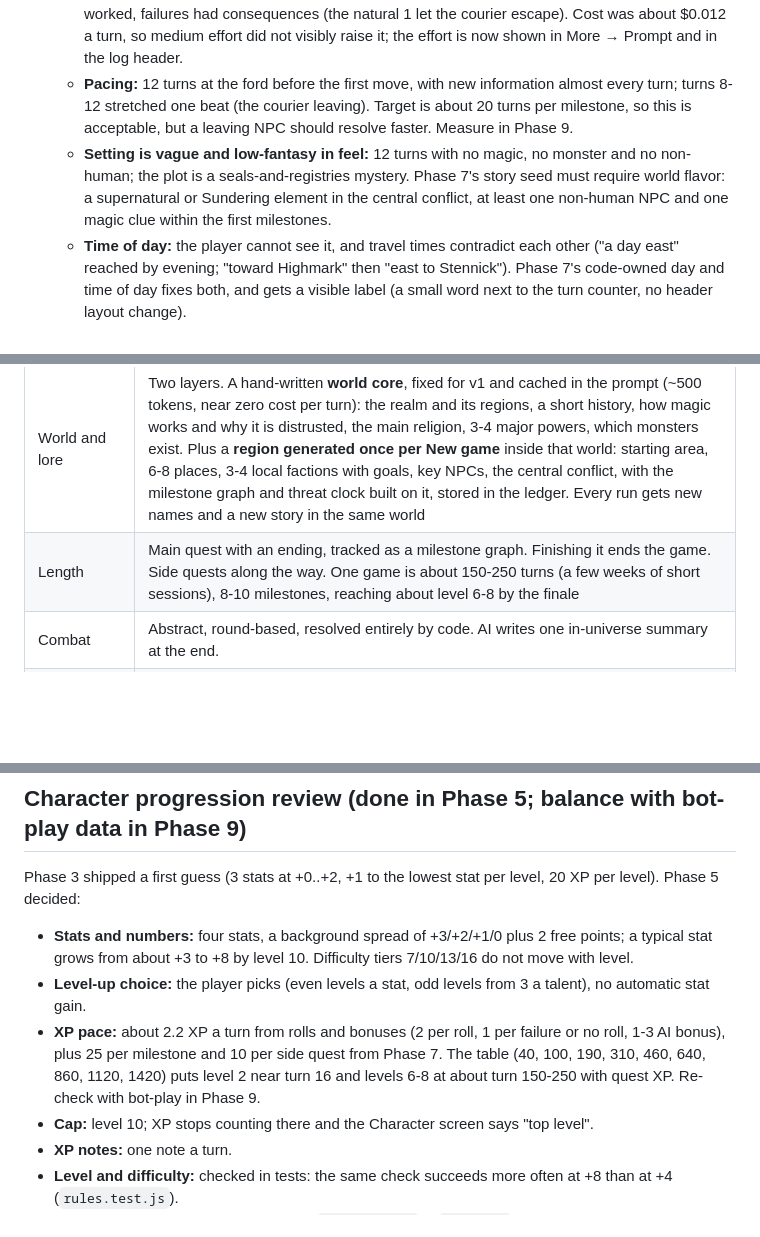
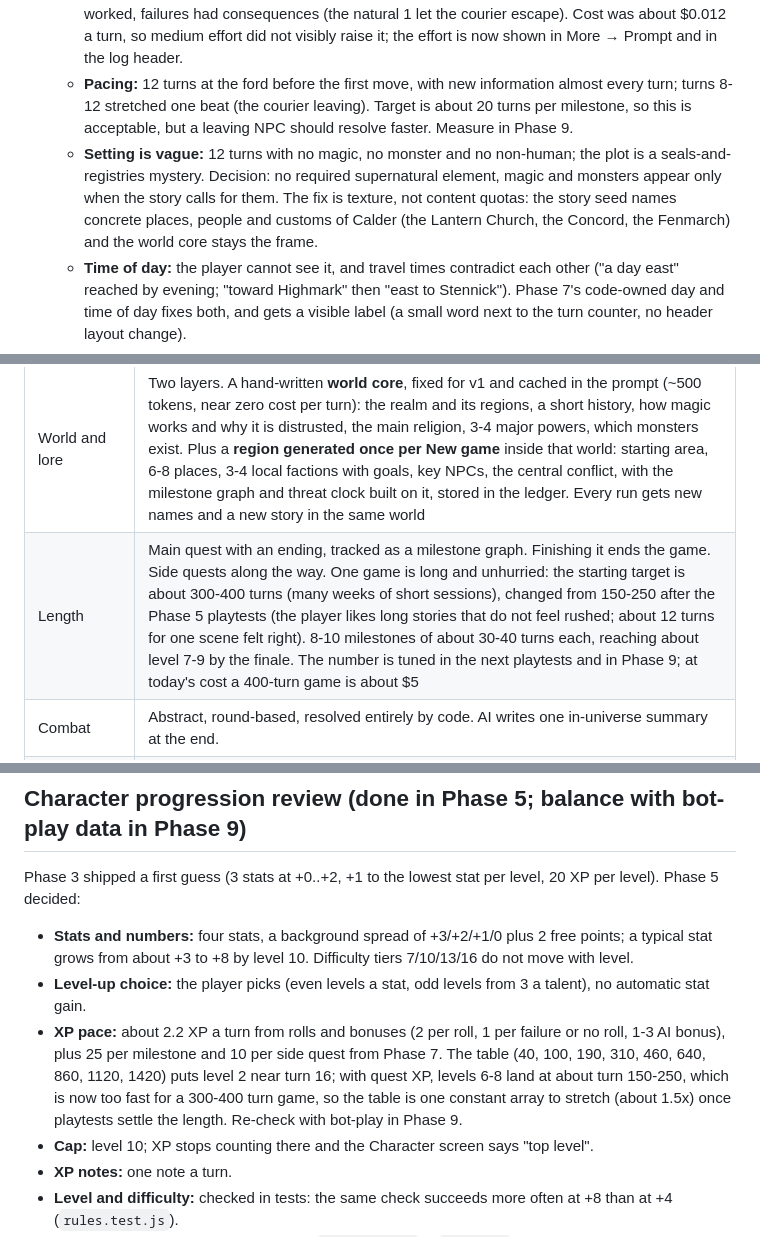
Before and after one commit to Tomethyy/AI-RPG, a Markdown page: PLAN.md, 3 parts joined by grey strips. GitHub-like rendering; blank space fills up the shorter version.

Commit message:
PLAN: longer unhurried game (about 300-400 turns, tuned in playtests); no required supernatural element
Co-Authored-By: Claude Sonnet 5.5 <noreply@anthropic.com>
Claude-Session: https://claude.ai/code/session_013mAfS31fCXpE4g7GtxcENH

```diff
--- a/PLAN.md
+++ b/PLAN.md
@@ -14,7 +14,7 @@ Background research on existing products and the evidence behind these decisions
 - **Playtest notes after the Phase 5 patch (build 1.37, 12 turns at medium effort, log read in full):**
   - **Better:** the story held together. Every new thing grew from an earlier one (burners, red seal, courier, Brannoch's, Highmark Registry, the Captain's two missing fingers, Stennick), callbacks worked, failures had consequences (the natural 1 let the courier escape). Cost was about $0.012 a turn, so medium effort did not visibly raise it; the effort is now shown in More → Prompt and in the log header.
   - **Pacing:** 12 turns at the ford before the first move, with new information almost every turn; turns 8-12 stretched one beat (the courier leaving). Target is about 20 turns per milestone, so this is acceptable, but a leaving NPC should resolve faster. Measure in Phase 9.
-  - **Setting is vague and low-fantasy in feel:** 12 turns with no magic, no monster and no non-human; the plot is a seals-and-registries mystery. Phase 7's story seed must require world flavor: a supernatural or Sundering element in the central conflict, at least one non-human NPC and one magic clue within the first milestones.
+  - **Setting is vague:** 12 turns with no magic, no monster and no non-human; the plot is a seals-and-registries mystery. Decision: no required supernatural element, magic and monsters appear only when the story calls for them. The fix is texture, not content quotas: the story seed names concrete places, people and customs of Calder (the Lantern Church, the Concord, the Fenmarch) and the world core stays the frame.
   - **Time of day:** the player cannot see it, and travel times contradict each other ("a day east" reached by evening; "toward Highmark" then "east to Stennick"). Phase 7's code-owned day and time of day fixes both, and gets a visible label (a small word next to the turn counter, no header layout change).
   - **Summary overstated:** the rolling summary said the courier "left" and Kestrel was "alone" while turn 5 only began her leaving. The summary rule now says to report where things stand at the end of the last turn and never finish an action that only began. The summary also ran 321 words against a 250 limit; watch it.
   - **Stray quote marks** at the end of a paragraph are now removed.
@@ -82,7 +82,7 @@ Root cause seen in play (after Phases 4-5): the AI improvises the plot turn by t
 | Map bounds | The generated region is the map: its places plus a few the AI may add inside it (capped). Far places from the world core are known by name but lie beyond this story |
 | Side quests | Seeded and earned: region generation seeds 2-3 side quests tied to its factions and NPCs (with leads); in play the AI may propose new ones from what happens, at most one new open side quest at a time and a total cap |
 | World and lore | Two layers. A hand-written **world core**, fixed for v1 and cached in the prompt (~500 tokens, near zero cost per turn): the realm and its regions, a short history, how magic works and why it is distrusted, the main religion, 3-4 major powers, which monsters exist. Plus a **region generated once per New game** inside that world: starting area, 6-8 places, 3-4 local factions with goals, key NPCs, the central conflict, with the milestone graph and threat clock built on it, stored in the ledger. Every run gets new names and a new story in the same world |
-| Length | Main quest with an ending, tracked as a milestone graph. Finishing it ends the game. Side quests along the way. One game is about 150-250 turns (a few weeks of short sessions), 8-10 milestones, reaching about level 6-8 by the finale |
+| Length | Main quest with an ending, tracked as a milestone graph. Finishing it ends the game. Side quests along the way. One game is long and unhurried: the starting target is about 300-400 turns (many weeks of short sessions), changed from 150-250 after the Phase 5 playtests (the player likes long stories that do not feel rushed; about 12 turns for one scene felt right). 8-10 milestones of about 30-40 turns each, reaching about level 7-9 by the finale. The number is tuned in the next playtests and in Phase 9; at today's cost a 400-turn game is about $5 |
 | Combat | Abstract, round-based, resolved entirely by code. AI writes one in-universe summary at the end. |
 | Death | Permanent, but 0 HP opens a defeat branch first (captured, left for dead or rescued, each with a real cost). Death when no branch fits or after a second fall soon after |
 | Option quality | Neutral: do not hint at risk or reward in option text |
@@ -334,7 +334,7 @@ Runtime models for the game itself are a separate question (see Open questions a
 Phase 3 shipped a first guess (3 stats at +0..+2, +1 to the lowest stat per level, 20 XP per level). Phase 5 decided:
 - **Stats and numbers:** four stats, a background spread of +3/+2/+1/0 plus 2 free points; a typical stat grows from about +3 to +8 by level 10. Difficulty tiers 7/10/13/16 do not move with level.
 - **Level-up choice:** the player picks (even levels a stat, odd levels from 3 a talent), no automatic stat gain.
-- **XP pace:** about 2.2 XP a turn from rolls and bonuses (2 per roll, 1 per failure or no roll, 1-3 AI bonus), plus 25 per milestone and 10 per side quest from Phase 7. The table (40, 100, 190, 310, 460, 640, 860, 1120, 1420) puts level 2 near turn 16 and levels 6-8 at about turn 150-250 with quest XP. Re-check with bot-play in Phase 9.
+- **XP pace:** about 2.2 XP a turn from rolls and bonuses (2 per roll, 1 per failure or no roll, 1-3 AI bonus), plus 25 per milestone and 10 per side quest from Phase 7. The table (40, 100, 190, 310, 460, 640, 860, 1120, 1420) puts level 2 near turn 16; with quest XP, levels 6-8 land at about turn 150-250, which is now too fast for a 300-400 turn game, so the table is one constant array to stretch (about 1.5x) once playtests settle the length. Re-check with bot-play in Phase 9.
 - **Cap:** level 10; XP stops counting there and the Character screen says "top level".
 - **XP notes:** one note a turn.
 - **Level and difficulty:** checked in tests: the same check succeeds more often at +8 than at +4 (`rules.test.js`).
```
Also changed, not shown: other parts of PLAN.md (+2 -2 lines).
